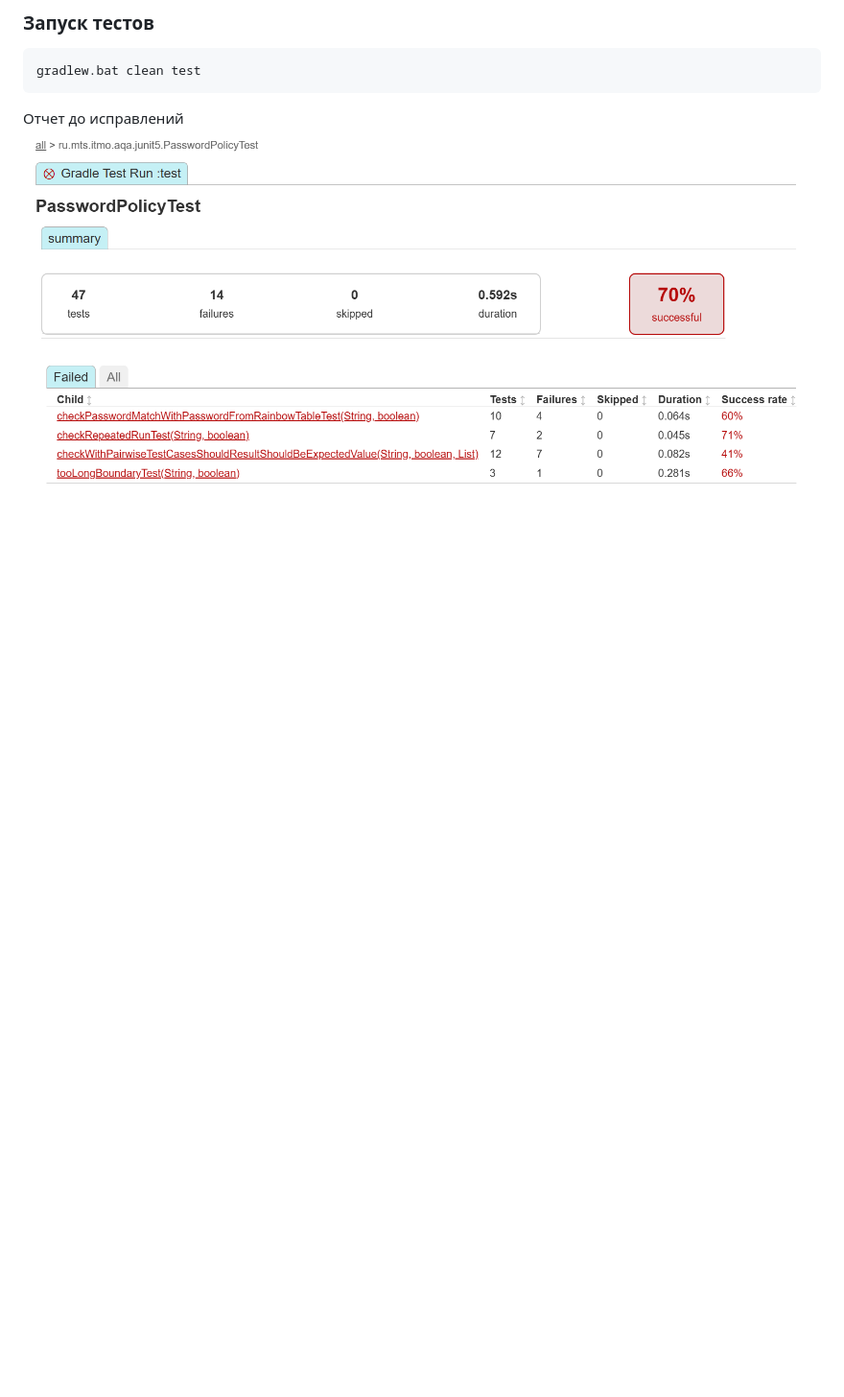
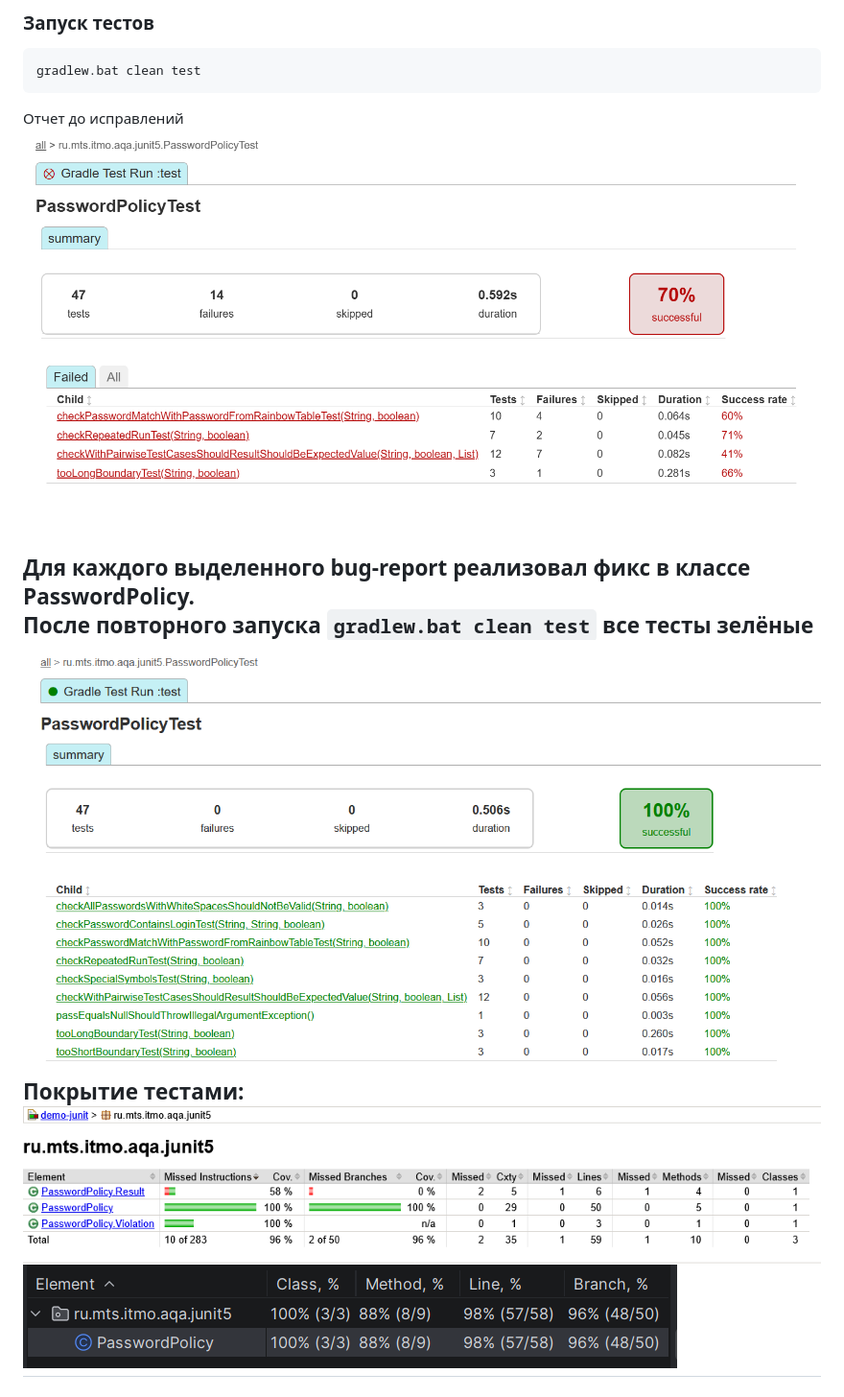
Before and after one commit to JLL-Rudenko-Dmitriy/ITMO-Course-4-MTS-Testing, a Markdown page: README.md, the part around the change. Shown at 96% size. Rendered like a GitHub page; pictures changed too: img_1.png (added), img_2.png (added), img_3.png (added); blank space fills up the shorter version.

````diff
--- a/README.md
+++ b/README.md
@@ -33,3 +33,11 @@ gradlew.bat clean test
 ```
 Отчет до исправлений
 ![img.png](img.png)
+
+Для каждого выделенного bug-report реализовал фикс в классе PasswordPolicy.
+После повторного запуска `gradlew.bat clean test` все тесты зелёные
+![img_1.png](img_1.png)
+Покрытие тестами:
+![img_2.png](img_2.png)
+![img_3.png](img_3.png)
+---
````
Also changed, not shown: 2 other files.
